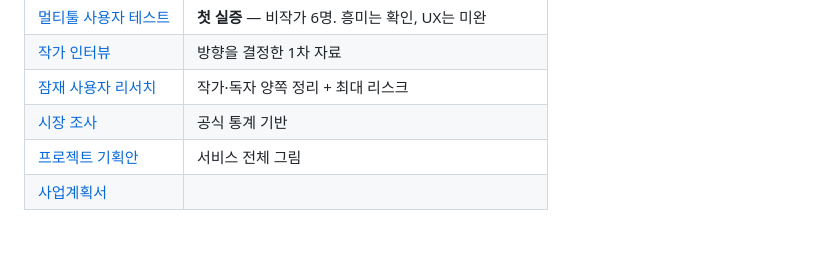
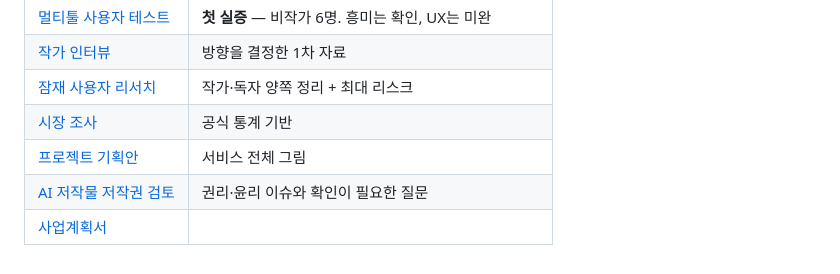
Before and after one commit to jeonjay0323/SSG, a Markdown page: README.md, the part around the change. Drawn GitHub-style.

```diff
--- a/README.md
+++ b/README.md
@@ -227,4 +227,5 @@ python3 App/server.py --live --budget 15  # 실제 생성
 | [잠재 사용자 리서치](02_Docs/Research/잠재%20사용자%20리서치.md) | 작가·독자 양쪽 정리 + 최대 리스크 |
 | [시장 조사](02_Docs/Research/시장%20조사.md) | 공식 통계 기반 |
 | [프로젝트 기획안](02_Docs/Plan/프로젝트%20기획안.md) | 서비스 전체 그림 |
+| [AI 저작물 저작권 검토](02_Docs/Plan/AI%20저작물%20저작권%20검토.md) | 권리·윤리 이슈와 확인이 필요한 질문 |
 | [사업계획서](02_Docs/Plan/사업계획서.md) | |
```
Also changed, not shown: 02_Docs/Plan/AI 저작물 저작권 검토.md (added, +216 -0 lines), 02_Docs/Plan/프로젝트 개요.md (+1 -0 lines).
